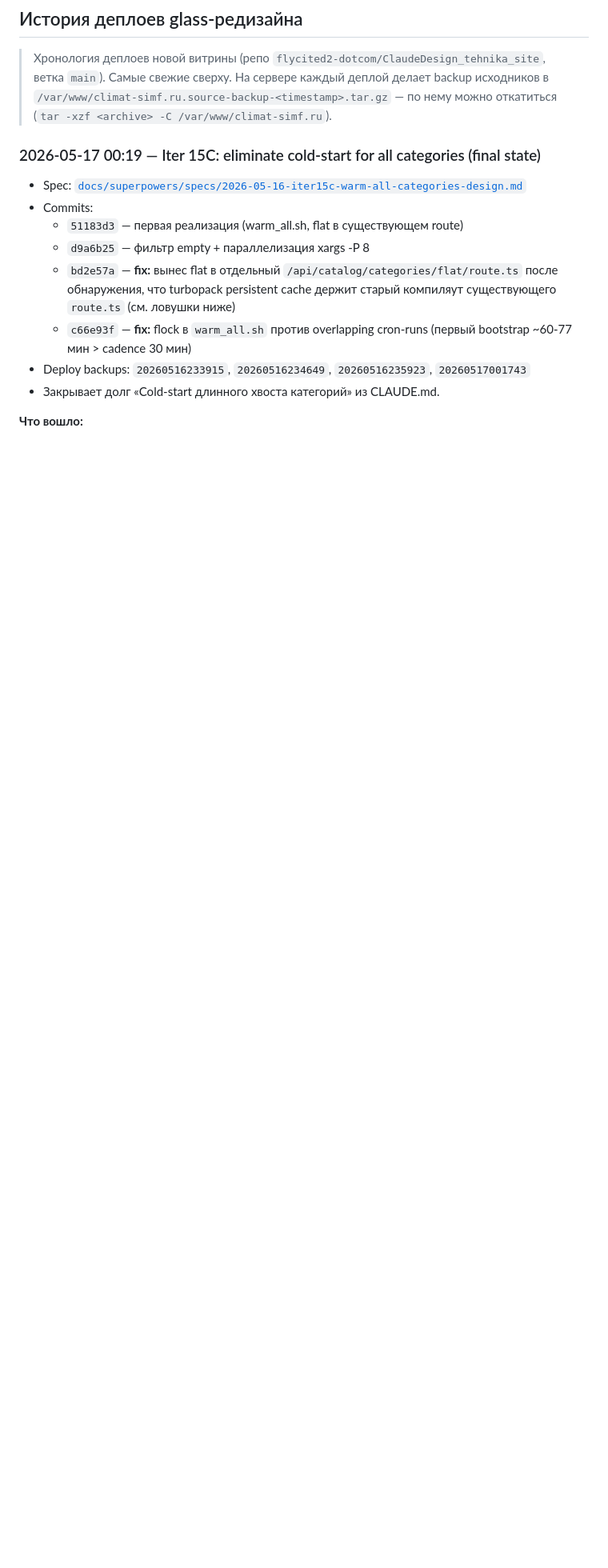
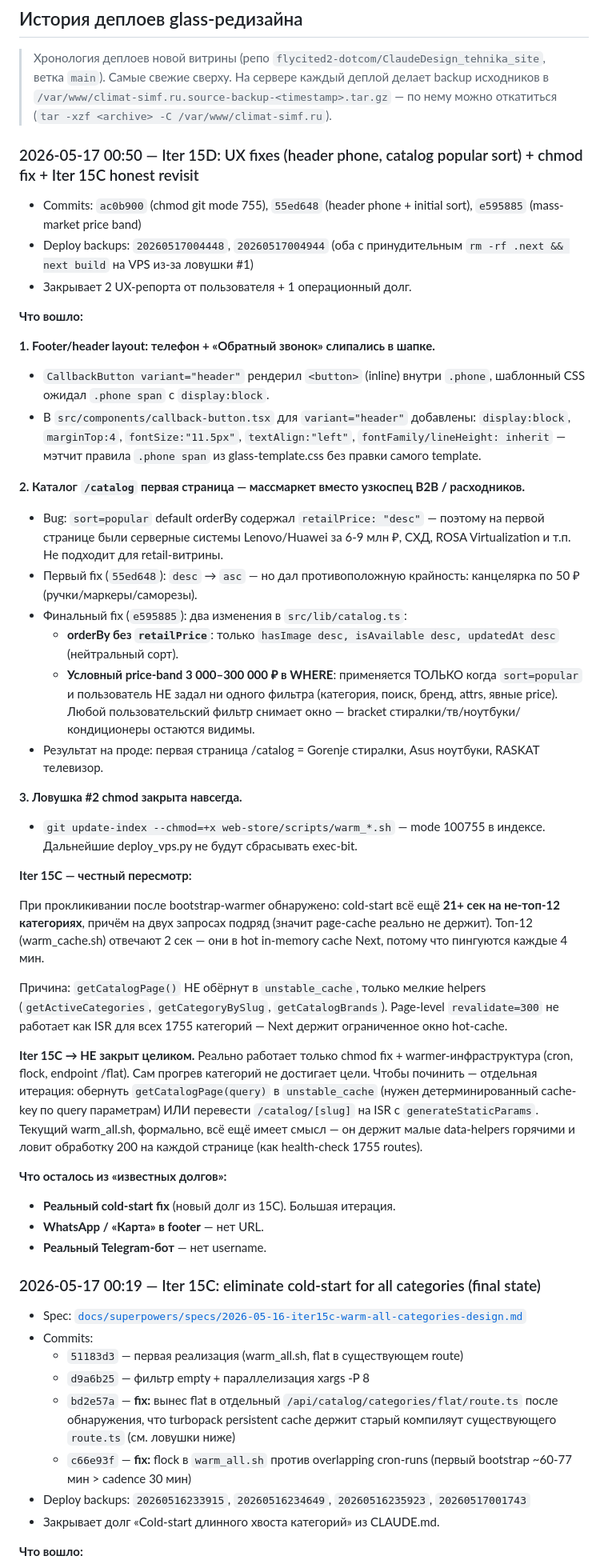
Before and after one commit to flycited2-dotcom/ClaudeDesign_tehnika_site, a Markdown page: web-store/HANDOFF.md, the part around the change. Shown at 80% size. Drawn GitHub-style; blank space fills up the shorter version.

Commit message:
docs: HANDOFF for Iter 15D + honest 15C revisit (cold-start still open)

```diff
--- a/web-store/HANDOFF.md
+++ b/web-store/HANDOFF.md
@@ -23,6 +23,42 @@
 > ветка `main`). Самые свежие сверху. На сервере каждый деплой делает backup
 > исходников в `/var/www/climat-simf.ru.source-backup-<timestamp>.tar.gz` —
 > по нему можно откатиться (`tar -xzf <archive> -C /var/www/climat-simf.ru`).
+
+### 2026-05-17 00:50 — Iter 15D: UX fixes (header phone, catalog popular sort) + chmod fix + Iter 15C honest revisit
+
+- Commits: `ac0b900` (chmod git mode 755), `55ed648` (header phone + initial sort), `e595885` (mass-market price band)
+- Deploy backups: `20260517004448`, `20260517004944` (оба с принудительным `rm -rf .next && next build` на VPS из-за ловушки #1)
+- Закрывает 2 UX-репорта от пользователя + 1 операционный долг.
+
+**Что вошло:**
+
+**1. Footer/header layout: телефон + «Обратный звонок» слипались в шапке.**
+- `CallbackButton variant="header"` рендерил `<button>` (inline) внутри `.phone`, шаблонный CSS ожидал `.phone span` с `display:block`.
+- В `src/components/callback-button.tsx` для `variant="header"` добавлены: `display:block`, `marginTop:4`, `fontSize:"11.5px"`, `textAlign:"left"`, `fontFamily/lineHeight: inherit` — мэтчит правила `.phone span` из glass-template.css без правки самого template.
+
+**2. Каталог `/catalog` первая страница — массмаркет вместо узкоспец B2B / расходников.**
+- Bug: `sort=popular` default orderBy содержал `retailPrice: "desc"` — поэтому на первой странице были серверные системы Lenovo/Huawei за 6-9 млн ₽, СХД, ROSA Virtualization и т.п. Не подходит для retail-витрины.
+- Первый fix (`55ed648`): `desc` → `asc` — но дал противоположную крайность: канцелярка по 50 ₽ (ручки/маркеры/саморезы).
+- Финальный fix (`e595885`): два изменения в `src/lib/catalog.ts`:
+  - **orderBy без `retailPrice`**: только `hasImage desc, isAvailable desc, updatedAt desc` (нейтральный сорт).
+  - **Условный price-band 3 000–300 000 ₽ в WHERE**: применяется ТОЛЬКО когда `sort=popular` и пользователь НЕ задал ни одного фильтра (категория, поиск, бренд, attrs, явные price). Любой пользовательский фильтр снимает окно — bracket стиралки/тв/ноутбуки/кондиционеры остаются видимы.
+- Результат на проде: первая страница /catalog = Gorenje стиралки, Asus ноутбуки, RASKAT телевизор.
+
+**3. Ловушка #2 chmod закрыта навсегда.**
+- `git update-index --chmod=+x web-store/scripts/warm_*.sh` — mode 100755 в индексе. Дальнейшие deploy_vps.py не будут сбрасывать exec-bit.
+
+**Iter 15C — честный пересмотр:**
+
+При прокликивании после bootstrap-warmer обнаружено: cold-start всё ещё **21+ сек на не-топ-12 категориях**, причём на двух запросах подряд (значит page-cache реально не держит). Топ-12 (warm_cache.sh) отвечают 2 сек — они в hot in-memory cache Next, потому что пингуются каждые 4 мин.
+
+Причина: `getCatalogPage()` НЕ обёрнут в `unstable_cache`, только мелкие helpers (`getActiveCategories`, `getCategoryBySlug`, `getCatalogBrands`). Page-level `revalidate=300` не работает как ISR для всех 1755 категорий — Next держит ограниченное окно hot-cache.
+
+**Iter 15C → НЕ закрыт целиком.** Реально работает только chmod fix + warmer-инфраструктура (cron, flock, endpoint /flat). Сам прогрев категорий не достигает цели. Чтобы починить — отдельная итерация: обернуть `getCatalogPage(query)` в `unstable_cache` (нужен детерминированный cache-key по query параметрам) ИЛИ перевести `/catalog/[slug]` на ISR с `generateStaticParams`. Текущий warm_all.sh, формально, всё ещё имеет смысл — он держит малые data-helpers горячими и ловит обработку 200 на каждой странице (как health-check 1755 routes).
+
+**Что осталось из «известных долгов»:**
+- **Реальный cold-start fix** (новый долг из 15C). Большая итерация.
+- **WhatsApp / «Карта» в footer** — нет URL.
+- **Реальный Telegram-бот** — нет username.
 
 ### 2026-05-17 00:19 — Iter 15C: eliminate cold-start for all categories (final state)
 
```
